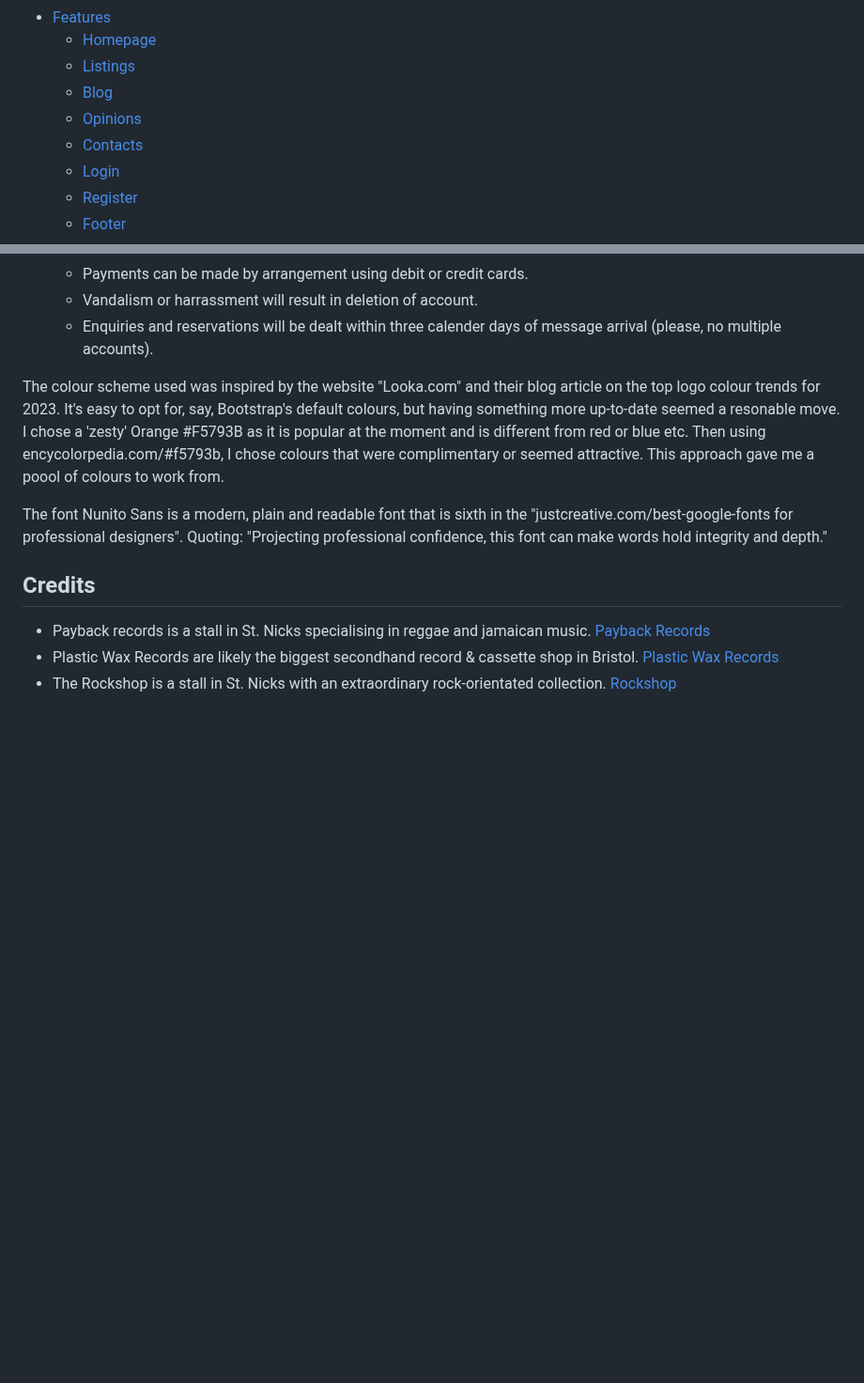
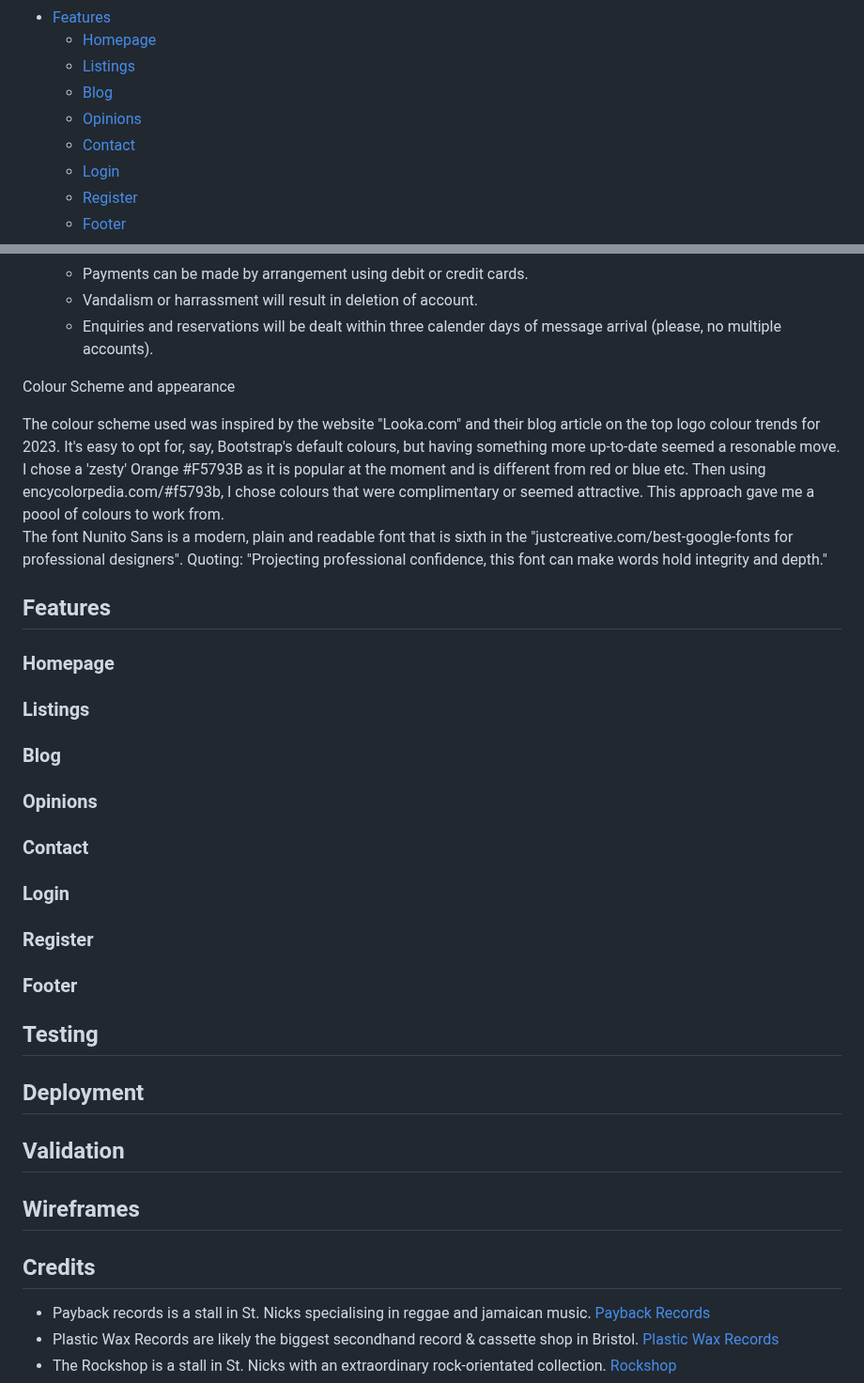
Before and after one commit to RichardJohnNowell/Only-Analog-secondhand-records-, a Markdown page: README.md, 2 parts joined by grey strips. Shown at 94% size. GitHub-like rendering; blank space fills up the shorter version.

Commit message:
added initial menu and README structure
started building menu choices and features that will be expanded on later.

```diff
--- a/README.md
+++ b/README.md
@@ -15,7 +15,7 @@
     * [Listings](#listings)
     * [Blog](#blog)
     * [Opinions](#opinions)
-    * [Contacts](#contacts)
+    * [Contact](#contact)
     * [Login](#login)
     * [Register](#register)
     * [Footer](#footer)
@@ -104,6 +104,7 @@ Links to the vendors' websites can be found in the credits section.
   </ol>
 </div>
 
+<p>Colour Scheme and appearance</p>
 <!--- comment --->
 The colour scheme used was inspired by the website "Looka.com" and their blog article
 on the top logo colour trends for 2023. It's easy to opt for, say, Bootstrap's
@@ -119,6 +120,42 @@ designers". Quoting: "Projecting professional confidence, this font can
 make words hold integrity and depth."
 <!--- comment --->
 
+## Features
+<!--- pages and footer --->
+### Homepage
+<!--- homepage --->
+### Listings
+<!--- listings --->
+### Blog
+<!--- blog --->
+### Opinions
+<!--- opinions --->
+### Contact
+<!--- contact --->
+### Login
+<!--- login --->
+### Register
+<!--- register --->
+### Footer
+<!--- footer --->
+
+<!--- comment --->
+
+## Testing
+
+<!--- comment --->
+
+## Deployment
+
+<!--- comment --->
+
+## Validation
+
+<!--- comment --->
+
+## Wireframes
+
+<!--- comment --->
 
 ## Credits
 
```
